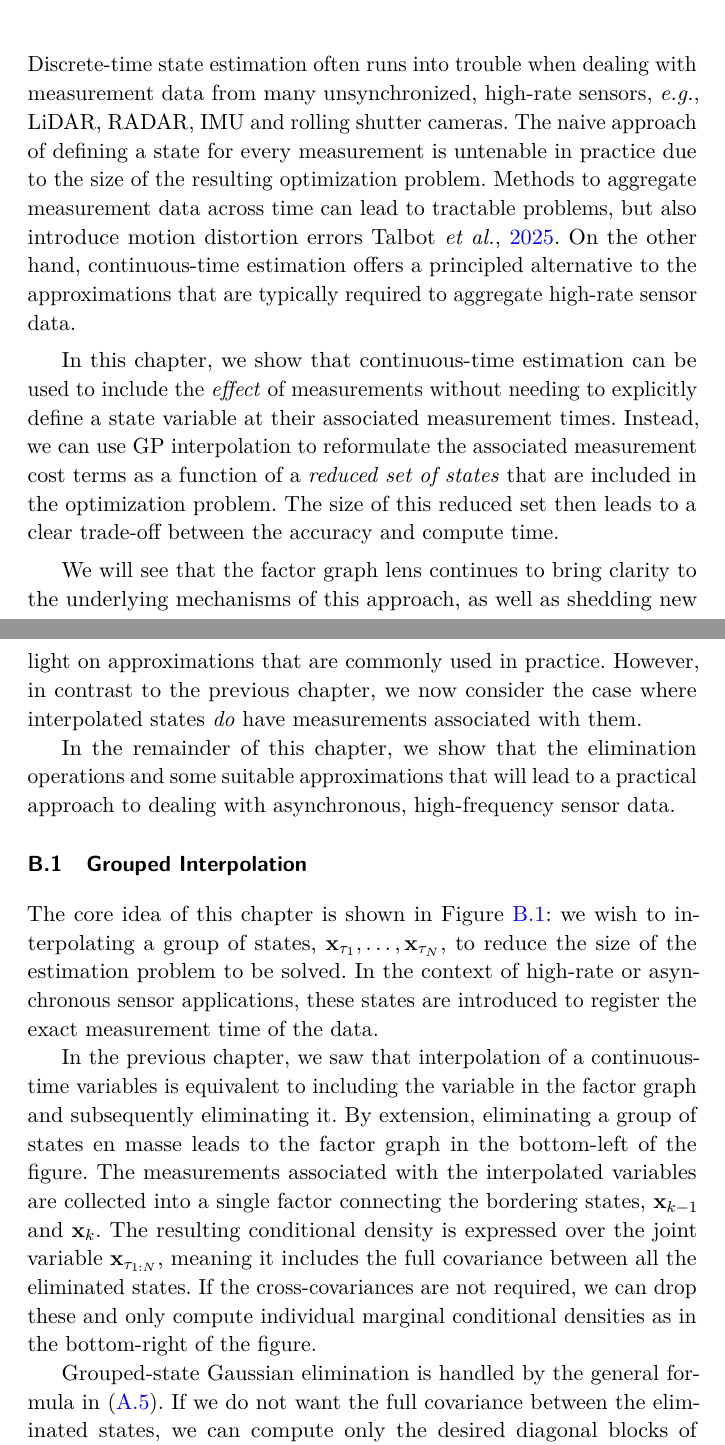
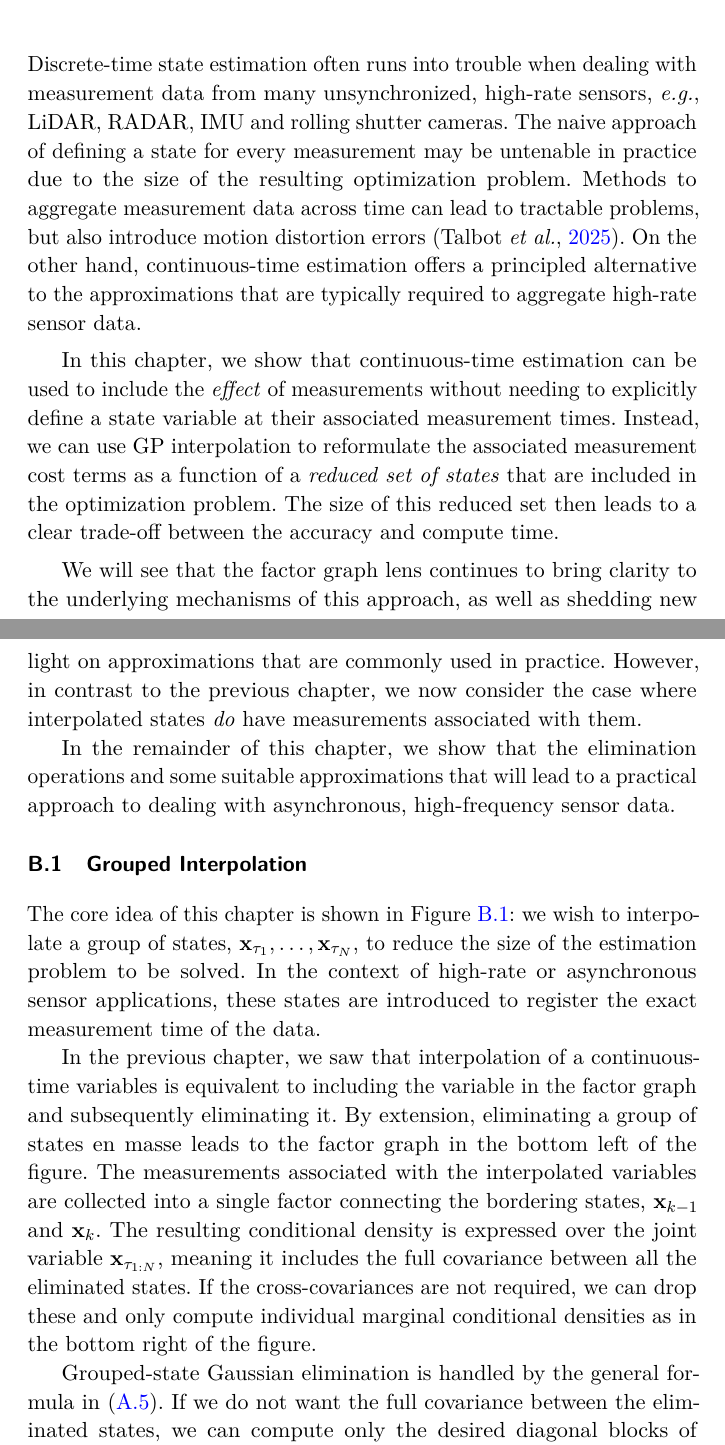
Before and after one commit to utiasASRL/2025-fnt-ctfg, a LaTeX thesis (latex/main.tex, which reads latex/query_during_solve.tex): two parts of pages 97 and 98 of 128, joined at a grey line, cut so that both start at the same text. Compiled offline with pdfLaTeX; a LaTeX package or settings file that is missing is left out.

Commit message:
edits on App B

```diff
--- a/latex/query_during_solve.tex
+++ b/latex/query_during_solve.tex
@@ -2,7 +2,7 @@
 
 \chapter{Interpolating Multiple States with Measurements}\label{chap:interp-during-solve}
 %Formerly During-the-solve Querying
-Discrete-time state estimation often runs into trouble when dealing with measurement data from many unsynchronized, high-rate sensors, \eg, \ac{lidar}, \ac{radar}, \ac{imu} and rolling shutter cameras. The naive approach of defining a state for every measurement is untenable in practice due to the size of the resulting optimization problem. Methods to aggregate measurement data across time can lead to tractable problems, but also introduce motion distortion errors~\cite{talbot_tro25}.
+Discrete-time state estimation often runs into trouble when dealing with measurement data from many unsynchronized, high-rate sensors, \eg, \ac{lidar}, \ac{radar}, \ac{imu} and rolling shutter cameras. The naive approach of defining a state for every measurement may be untenable in practice due to the size of the resulting optimization problem. Methods to aggregate measurement data across time can lead to tractable problems, but also introduce motion distortion errors~\citep{talbot_tro25}.
 On the other hand, continuous-time estimation offers a principled alternative to the approximations that are typically required to aggregate high-rate sensor data.
 
 In this chapter, we show that continuous-time estimation can be used to include the \emph{effect} of measurements without needing to explicitly define a state variable at their associated measurement times. Instead, we can use \ac{GP} interpolation to reformulate the associated measurement cost terms as a function of a \emph{reduced set of states} that are included in the optimization problem. The size of this reduced set then leads to a clear trade-off between the accuracy and compute time.
@@ -13,9 +13,9 @@ In the remainder of this chapter, we show that the elimination operations and so
 
 \section{Grouped Interpolation}
 
-The core idea of this chapter is shown in Figure~\ref{fig:gausselim3}: we wish to interpolating a group of states, $\mbf{x}_{\tau_1}, \ldots, \mbf{x}_{\tau_N}$, to reduce the size of the estimation problem to be solved. In the context of high-rate or asynchronous sensor applications, these states are introduced to register the exact measurement time of the data.
+The core idea of this chapter is shown in Figure~\ref{fig:gausselim3}: we wish to interpolate a group of states, $\mbf{x}_{\tau_1}, \ldots, \mbf{x}_{\tau_N}$, to reduce the size of the estimation problem to be solved. In the context of high-rate or asynchronous sensor applications, these states are introduced to register the exact measurement time of the data.
 
-In the previous chapter, we saw that interpolation of a continuous-time variables is equivalent to including the variable in the factor graph and subsequently eliminating it. By extension, eliminating a group of states en masse leads to the factor graph in the bottom-left of the figure. The measurements associated with the interpolated variables are collected into a single factor connecting the bordering states, $\mbf{x}_{k-1}$ and $\mbf{x}_{k}$. The resulting conditional density is expressed over the joint variable $\mbf{x}_{\tau_{1:N}}$, meaning it includes the full covariance between all the eliminated states. If the cross-covariances are not required, we can drop these and only compute individual marginal conditional densities as in the bottom-right of the figure.
+In the previous chapter, we saw that interpolation of a continuous-time variables is equivalent to including the variable in the factor graph and subsequently eliminating it. By extension, eliminating a group of states en masse leads to the factor graph in the bottom left of the figure. The measurements associated with the interpolated variables are collected into a single factor connecting the bordering states, $\mbf{x}_{k-1}$ and $\mbf{x}_{k}$. The resulting conditional density is expressed over the joint variable $\mbf{x}_{\tau_{1:N}}$, meaning it includes the full covariance between all the eliminated states. If the cross-covariances are not required, we can drop these and only compute individual marginal conditional densities as in the bottom right of the figure.
 
 \begin{figure}[t]
      \centering
```
Also changed, not shown: latex/query_during_solve.tex (2 more changed lines).
